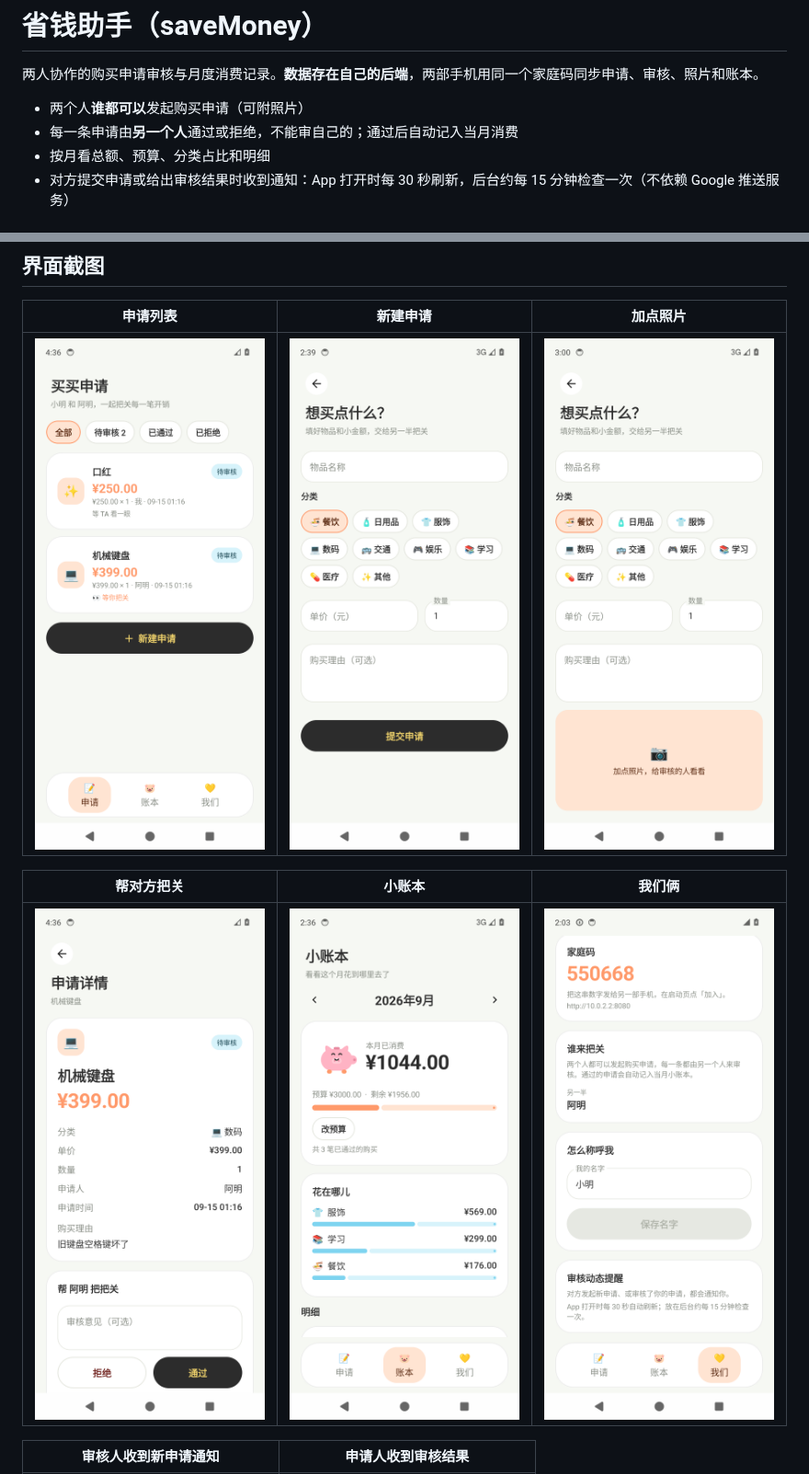
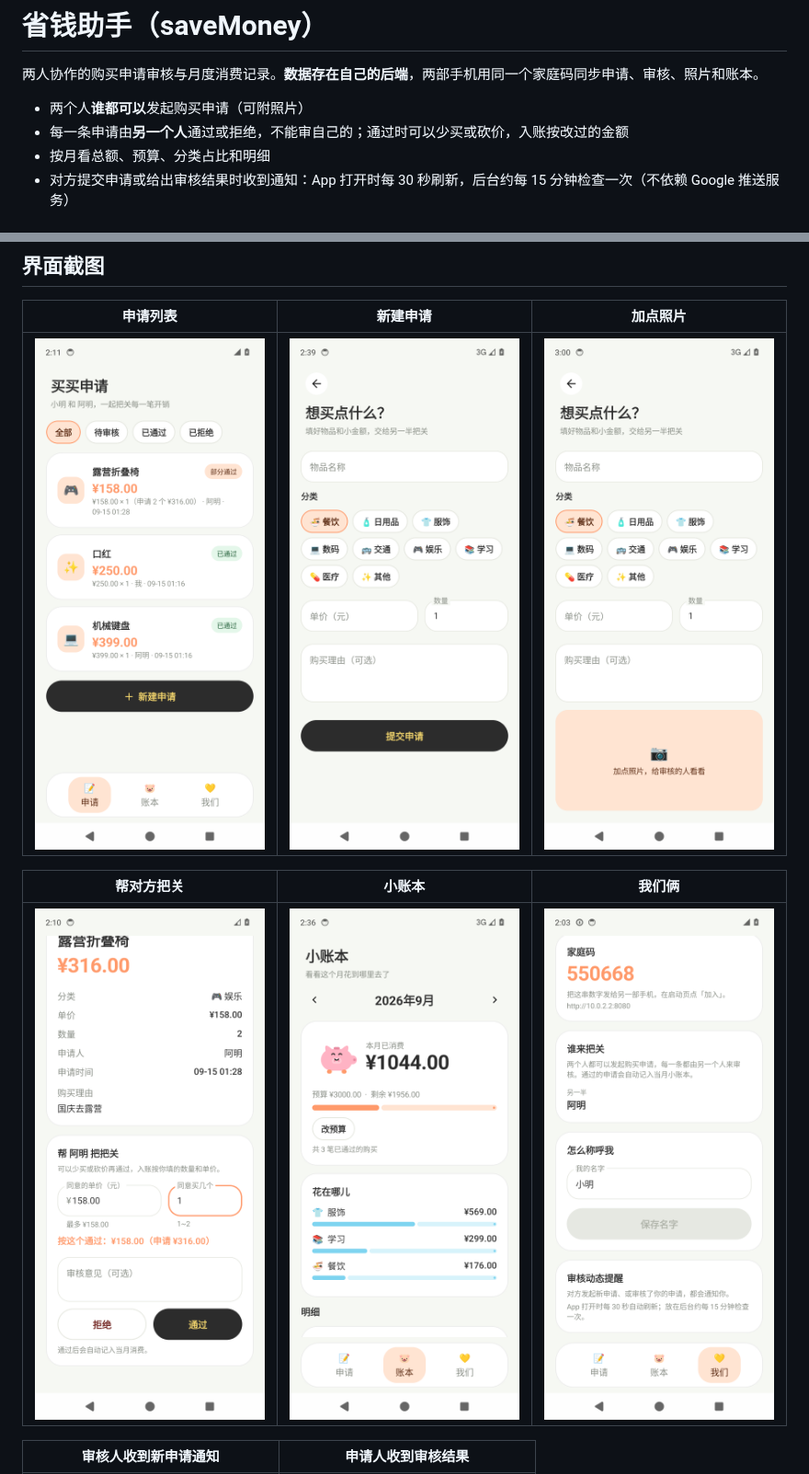
Before and after one commit to anliluZoe/GuanGuanHua, a Markdown page: README.md, 2 parts joined by grey strips. Shown at 92% size. GitHub-like rendering; pictures changed too: docs/screenshots/request_detail_approver.png, docs/screenshots/request_list.png.

Commit message:
审核支持部分同意：可少买或砍价，入账按改过的金额
数量和单价只能比原申请低。列表和详情会标出「部分通过」，并对照原申请金额。

Co-authored-by: anliluZoe <anliluZoe@users.noreply.github.com>

```diff
--- a/README.md
+++ b/README.md
@@ -3,7 +3,7 @@
 两人协作的购买申请审核与月度消费记录。**数据存在自己的后端**，两部手机用同一个家庭码同步申请、审核、照片和账本。
 
 - 两个人**谁都可以**发起购买申请（可附照片）
-- 每一条申请由**另一个人**通过或拒绝，不能审自己的；通过后自动记入当月消费
+- 每一条申请由**另一个人**通过或拒绝，不能审自己的；通过时可以少买或砍价，入账按改过的金额
 - 按月看总额、预算、分类占比和明细
 - 对方提交申请或给出审核结果时收到通知：App 打开时每 30 秒刷新，后台约每 15 分钟检查一次（不依赖 Google 推送服务）
 
```
Also changed, not shown: docs/screenshots/request_detail_partial.png (added), 9 other files.
